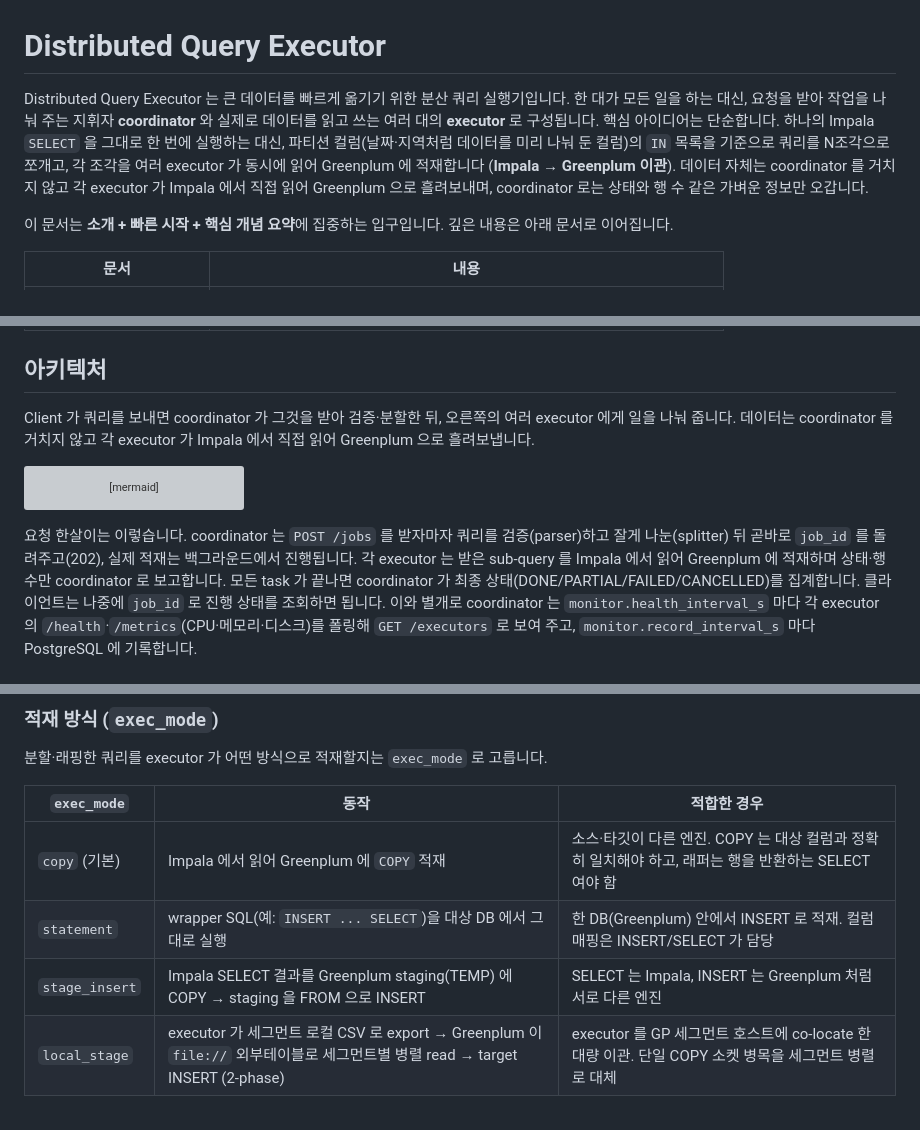
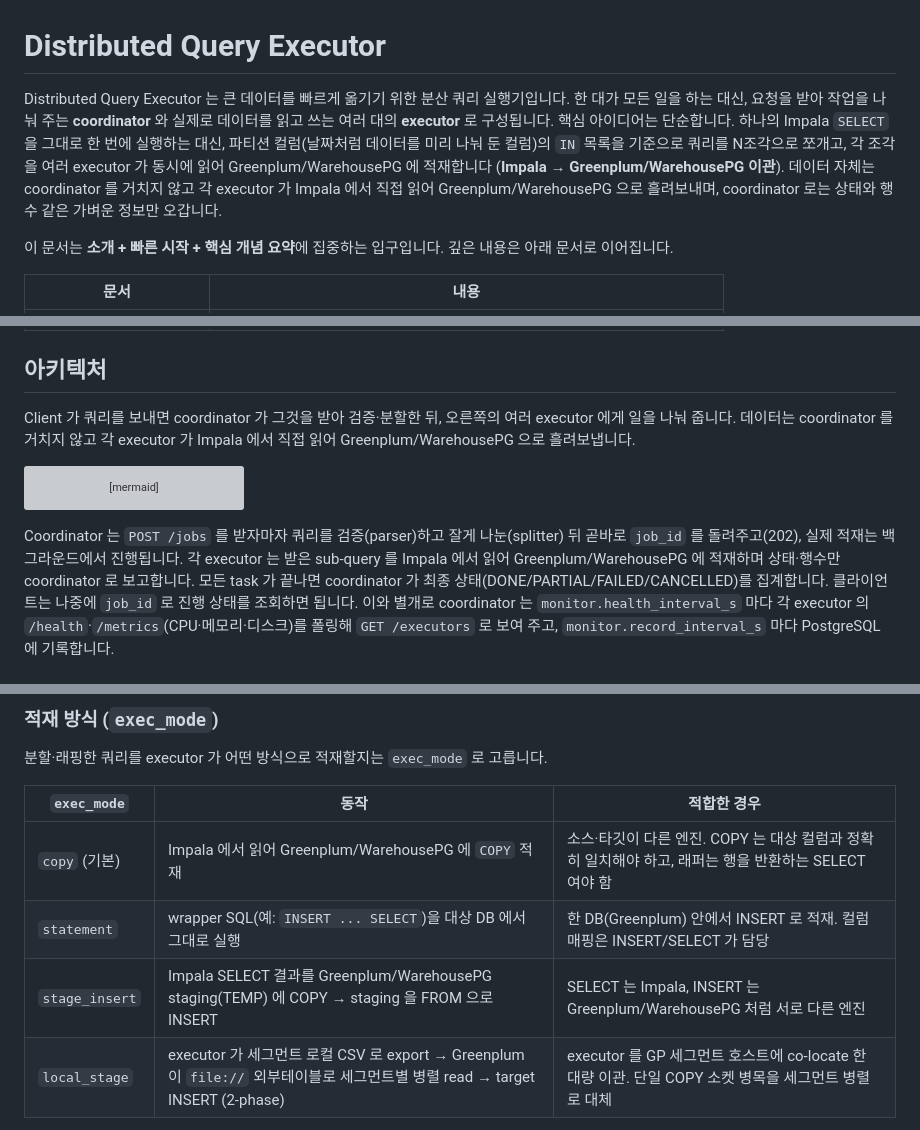
Before and after one commit to DataDynamics/distributed-query-executor, a Markdown page: README.md, 3 parts joined by grey strips. Drawn GitHub-style; grey boxes are pictures that could not be loaded.

````diff
--- a/README.md
+++ b/README.md
@@ -1,12 +1,12 @@
 # Distributed Query Executor
 
 Distributed Query Executor 는 큰 데이터를 빠르게 옮기기 위한 분산 쿼리 실행기입니다. 한 대가 모든
-일을 하는 대신, 요청을 받아 작업을 나눠 주는 지휘자 **coordinator** 와 실제로 데이터를 읽고 쓰는
+일을 하는 대신, 요청을 받아 작업을 나눠 주는 **coordinator** 와 실제로 데이터를 읽고 쓰는
 여러 대의 **executor** 로 구성됩니다. 핵심 아이디어는 단순합니다. 하나의 Impala `SELECT` 을 그대로
-한 번에 실행하는 대신, 파티션 컬럼(날짜·지역처럼 데이터를 미리 나눠 둔 컬럼)의 `IN` 목록을 기준으로
-쿼리를 N조각으로 쪼개고, 각 조각을 여러 executor 가 동시에 읽어 Greenplum 에 적재합니다
-(**Impala → Greenplum 이관**). 데이터 자체는 coordinator 를 거치지 않고 각 executor 가 Impala 에서
-직접 읽어 Greenplum 으로 흘려보내며, coordinator 로는 상태와 행 수 같은 가벼운 정보만 오갑니다.
+한 번에 실행하는 대신, 파티션 컬럼(날짜처럼 데이터를 미리 나눠 둔 컬럼)의 `IN` 목록을 기준으로
+쿼리를 N조각으로 쪼개고, 각 조각을 여러 executor 가 동시에 읽어 Greenplum/WarehousePG 에 적재합니다
+(**Impala → Greenplum/WarehousePG 이관**). 데이터 자체는 coordinator 를 거치지 않고 각 executor 가 Impala 에서
+직접 읽어 Greenplum/WarehousePG 으로 흘려보내며, coordinator 로는 상태와 행 수 같은 가벼운 정보만 오갑니다.
 
 이 문서는 **소개 + 빠른 시작 + 핵심 개념 요약**에 집중하는 입구입니다. 깊은 내용은 아래 문서로
 이어집니다.
@@ -22,7 +22,7 @@ Distributed Query Executor 는 큰 데이터를 빠르게 옮기기 위한 분
 ## 아키텍처
 
 Client 가 쿼리를 보내면 coordinator 가 그것을 받아 검증·분할한 뒤, 오른쪽의 여러 executor 에게
-일을 나눠 줍니다. 데이터는 coordinator 를 거치지 않고 각 executor 가 Impala 에서 직접 읽어 Greenplum
+일을 나눠 줍니다. 데이터는 coordinator 를 거치지 않고 각 executor 가 Impala 에서 직접 읽어 Greenplum/WarehousePG
 으로 흘려보냅니다.
 
 ```mermaid
@@ -59,9 +59,9 @@ flowchart TB
     Client -- "⑤ GET /jobs/{id}/status" --> API
 ```
 
-요청 한살이는 이렇습니다. coordinator 는 `POST /jobs` 를 받자마자 쿼리를 검증(parser)하고 잘게
+Coordinator 는 `POST /jobs` 를 받자마자 쿼리를 검증(parser)하고 잘게
 나눈(splitter) 뒤 곧바로 `job_id` 를 돌려주고(202), 실제 적재는 백그라운드에서 진행됩니다. 각
-executor 는 받은 sub-query 를 Impala 에서 읽어 Greenplum 에 적재하며 상태·행수만 coordinator 로
+executor 는 받은 sub-query 를 Impala 에서 읽어 Greenplum/WarehousePG 에 적재하며 상태·행수만 coordinator 로
 보고합니다. 모든 task 가 끝나면 coordinator 가 최종 상태(DONE/PARTIAL/FAILED/CANCELLED)를 집계합니다.
 클라이언트는 나중에 `job_id` 로 진행 상태를 조회하면 됩니다. 이와 별개로 coordinator 는
 `monitor.health_interval_s` 마다 각 executor 의 `/health`·`/metrics`(CPU·메모리·디스크)를 폴링해
@@ -178,9 +178,9 @@ tests/           # pytest (검증/라이프사이클/admission/대시보드)
 
 | `exec_mode` | 동작 | 적합한 경우 |
 |---|---|---|
-| `copy` (기본) | Impala 에서 읽어 Greenplum 에 `COPY` 적재 | 소스·타깃이 다른 엔진. COPY 는 대상 컬럼과 정확히 일치해야 하고, 래퍼는 행을 반환하는 SELECT 여야 함 |
+| `copy` (기본) | Impala 에서 읽어 Greenplum/WarehousePG 에 `COPY` 적재 | 소스·타깃이 다른 엔진. COPY 는 대상 컬럼과 정확히 일치해야 하고, 래퍼는 행을 반환하는 SELECT 여야 함 |
 | `statement` | wrapper SQL(예: `INSERT ... SELECT`)을 대상 DB 에서 그대로 실행 | 한 DB(Greenplum) 안에서 INSERT 로 적재. 컬럼 매핑은 INSERT/SELECT 가 담당 |
-| `stage_insert` | Impala SELECT 결과를 Greenplum staging(TEMP) 에 COPY → staging 을 FROM 으로 INSERT | SELECT 는 Impala, INSERT 는 Greenplum 처럼 서로 다른 엔진 |
+| `stage_insert` | Impala SELECT 결과를 Greenplum/WarehousePG staging(TEMP) 에 COPY → staging 을 FROM 으로 INSERT | SELECT 는 Impala, INSERT 는 Greenplum/WarehousePG 처럼 서로 다른 엔진 |
 | `local_stage` | executor 가 세그먼트 로컬 CSV 로 export → Greenplum 이 `file://` 외부테이블로 세그먼트별 병렬 read → target INSERT (2-phase) | executor 를 GP 세그먼트 호스트에 co-locate 한 대량 이관. 단일 COPY 소켓 병목을 세그먼트 병렬로 대체 |
 
 `stage_insert` 는 `staging_table`+`wrapper_query`(staging 을 FROM 으로 하는 INSERT)가 필수이고
````
Also changed, not shown: other parts of README.md (+3 -3 lines).
